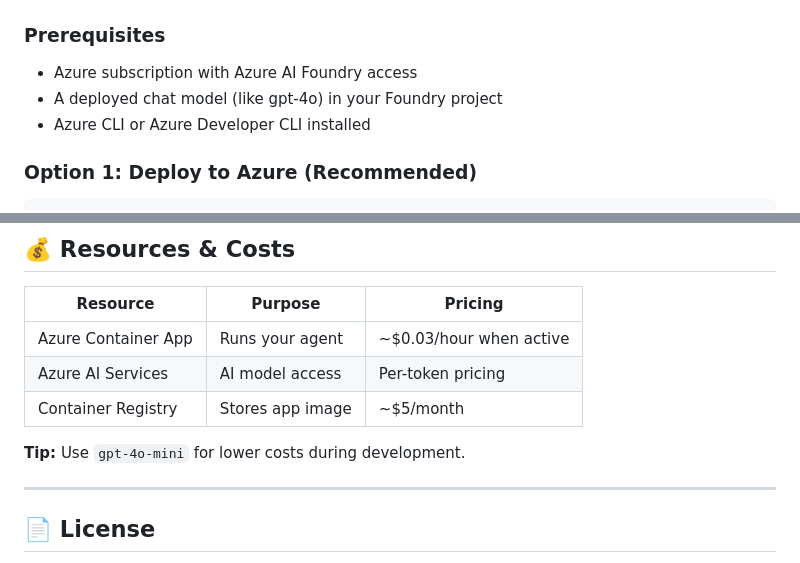
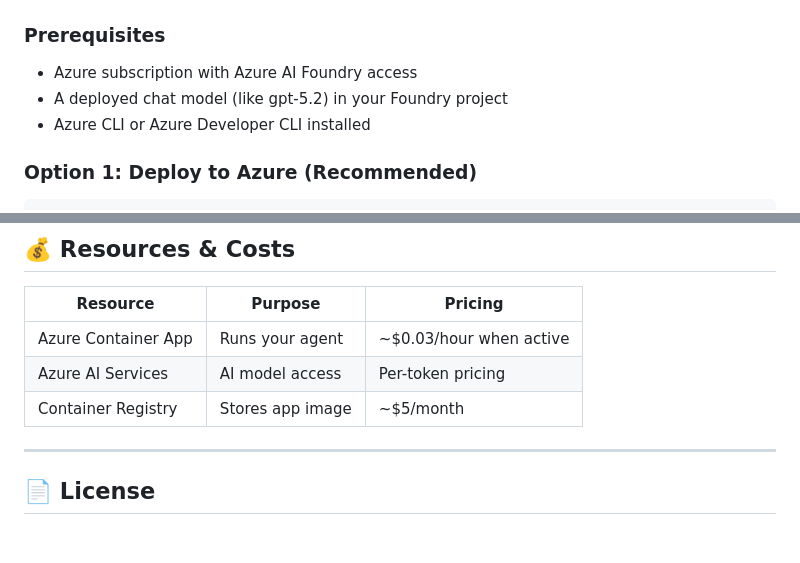
Before and after one commit to MaxBush6299/foundry-agent-accelerator, a Markdown page: README.md, 2 parts joined by grey strips. Rendered like a GitHub page; blank space fills up the shorter version.

Commit message:
Update chat model version in README
Updated the README to reflect the new chat model version and removed cost-saving tip.

```diff
--- a/README.md
+++ b/README.md
@@ -46,7 +46,7 @@ Unlike simple chat apps, this accelerator creates a **real agent** in Azure AI F
 ### Prerequisites
 
 - Azure subscription with Azure AI Foundry access
-- A deployed chat model (like gpt-4o) in your Foundry project
+- A deployed chat model (like gpt-5.2) in your Foundry project
 - Azure CLI or Azure Developer CLI installed
 
 ### Option 1: Deploy to Azure (Recommended)
@@ -297,7 +297,6 @@ azd down
 | Azure AI Services | AI model access | Per-token pricing |
 | Container Registry | Stores app image | ~$5/month |
 
-**Tip:** Use `gpt-4o-mini` for lower costs during development.
 
 ---
 
```
